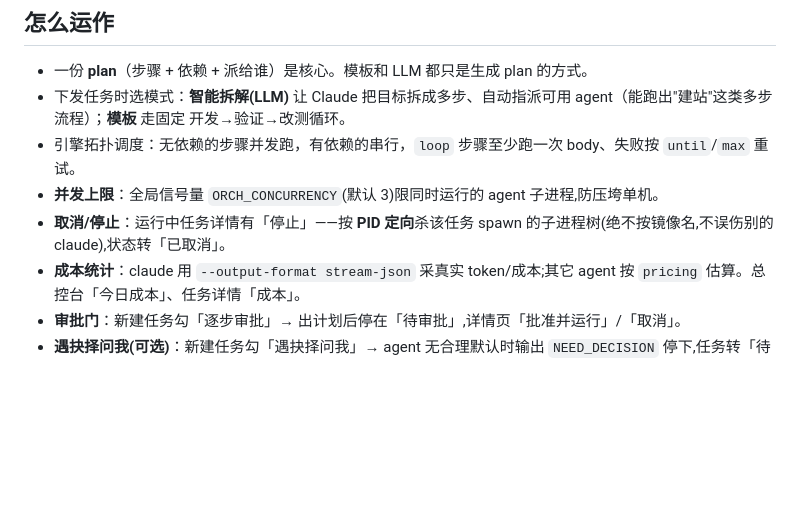
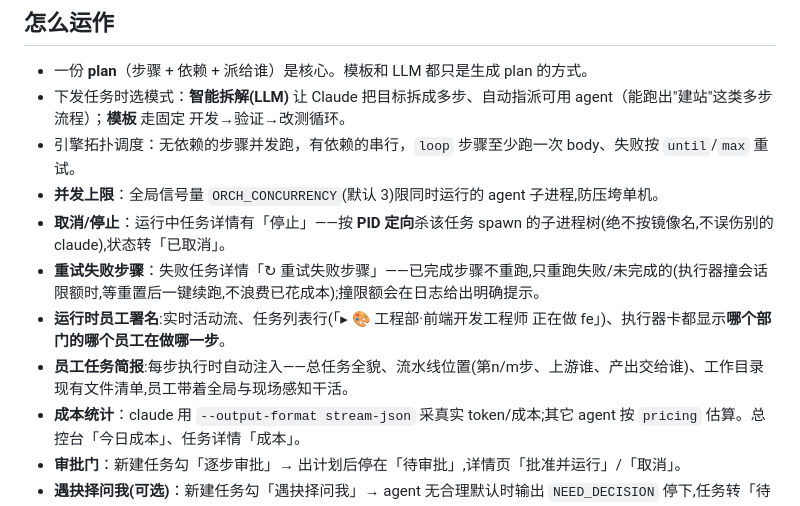
Before and after one commit to caowenkai1121-dotcom/orch, a Markdown page: orch/README.md, the part around the change. Rendered like a GitHub page; blank space fills up the shorter version.

Commit message:
docs: README 重试/员工署名/任务简报

```diff
--- a/orch/README.md
+++ b/orch/README.md
@@ -30,6 +30,9 @@ npm start              # 起 http://localhost:3000
 - 引擎拓扑调度：无依赖的步骤并发跑，有依赖的串行，`loop` 步骤至少跑一次 body、失败按 `until`/`max` 重试。
 - **并发上限**：全局信号量 `ORCH_CONCURRENCY`(默认 3)限同时运行的 agent 子进程,防压垮单机。
 - **取消/停止**：运行中任务详情有「停止」——按 **PID 定向**杀该任务 spawn 的子进程树(绝不按镜像名,不误伤别的 claude),状态转「已取消」。
+- **重试失败步骤**：失败任务详情「↻ 重试失败步骤」——已完成步骤不重跑,只重跑失败/未完成的(执行器撞会话限额时,等重置后一键续跑,不浪费已花成本);撞限额会在日志给出明确提示。
+- **运行时员工署名**:实时活动流、任务列表行(「▸ 🎨 工程部·前端开发工程师 正在做 fe」)、执行器卡都显示**哪个部门的哪个员工在做哪一步**。
+- **员工任务简报**:每步执行时自动注入——总任务全貌、流水线位置(第n/m步、上游谁、产出交给谁)、工作目录现有文件清单,员工带着全局与现场感知干活。
 - **成本统计**：claude 用 `--output-format stream-json` 采真实 token/成本;其它 agent 按 `pricing` 估算。总控台「今日成本」、任务详情「成本」。
 - **审批门**：新建任务勾「逐步审批」→ 出计划后停在「待审批」,详情页「批准并运行」/「取消」。
 - **遇抉择问我(可选)**：新建任务勾「遇抉择问我」→ agent 无合理默认时输出 `NEED_DECISION` 停下,任务转「待输入」,详情页显示问题+输入框;答复后从该步续跑(已完成步跳过)。不勾则默认自主决定不反问。
```
